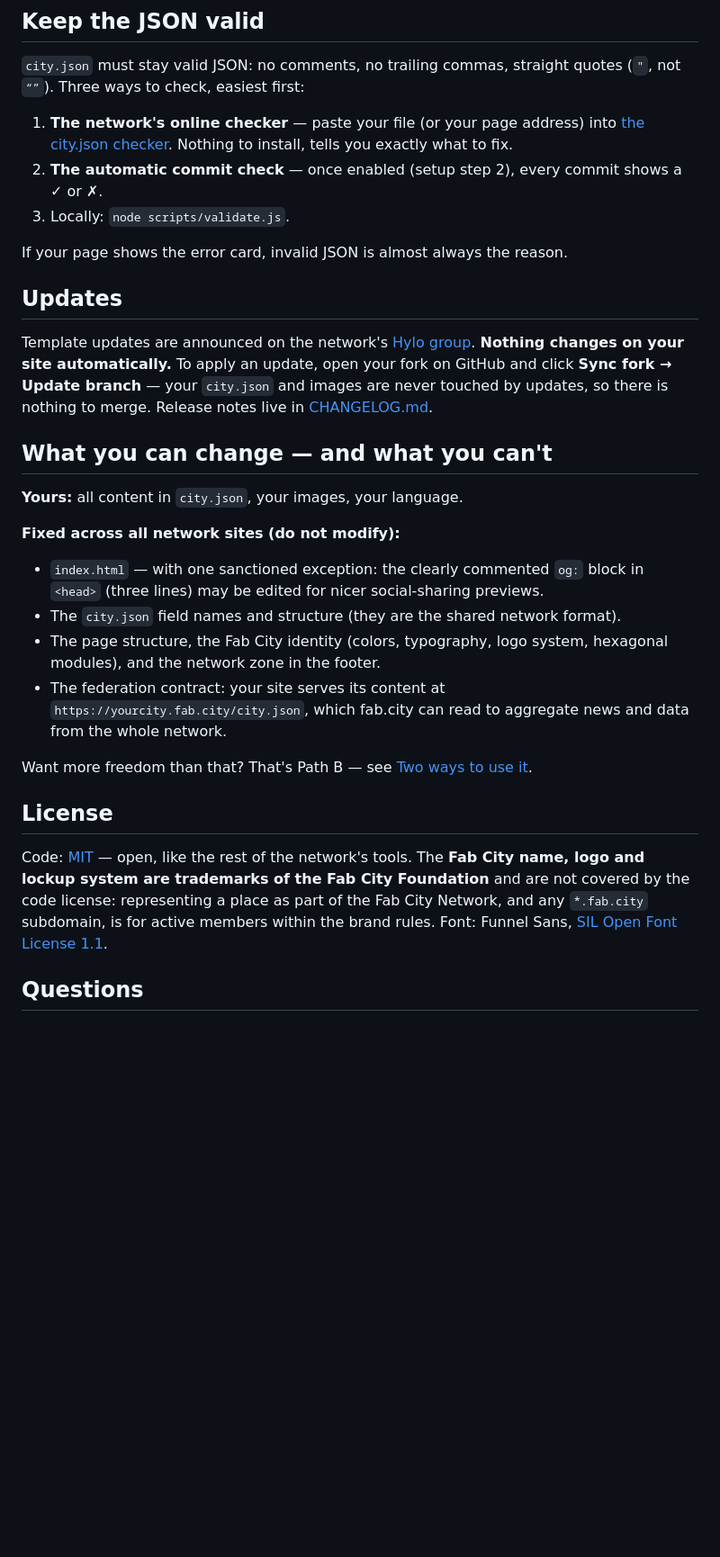
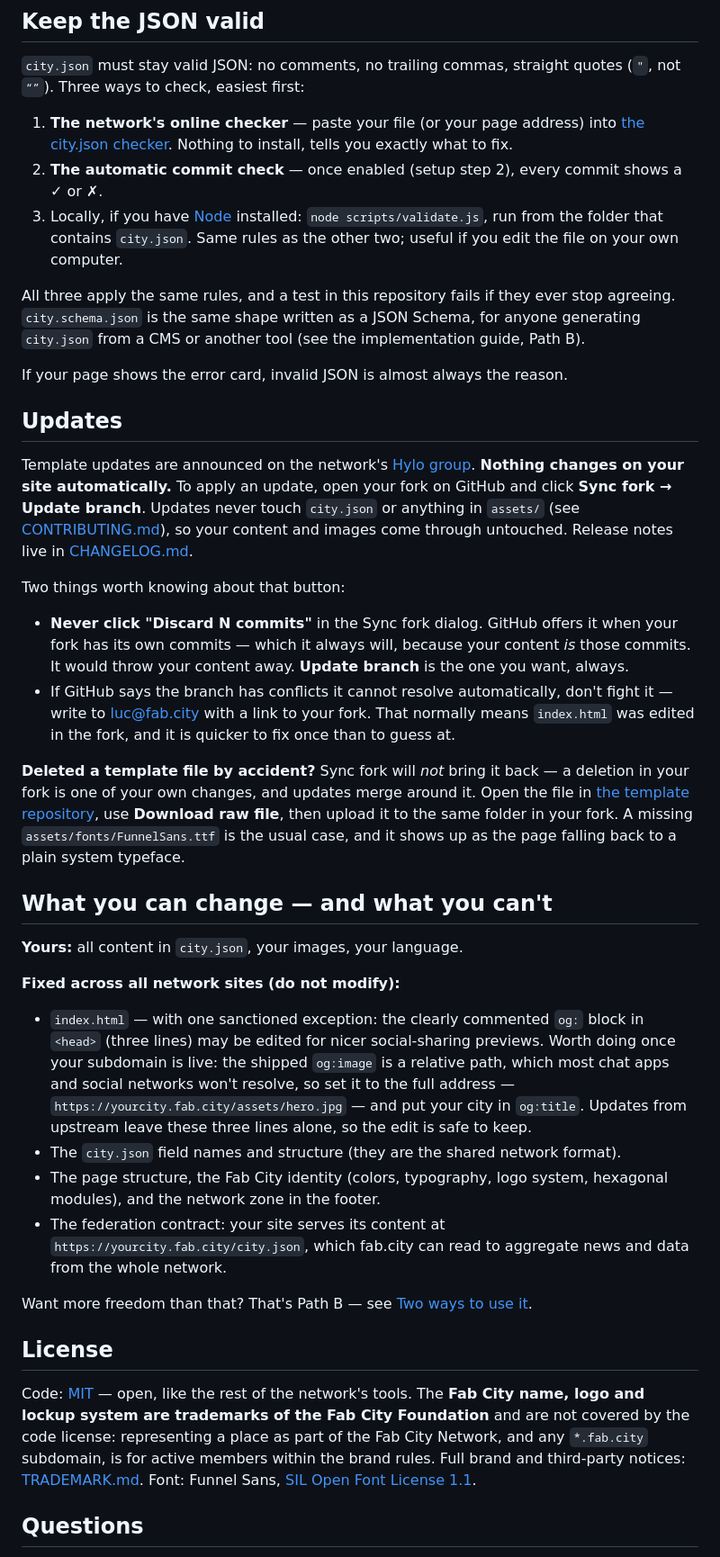
Before and after one commit to fabcity/city-site-template, a Markdown page: README.md, the part around one of its changes. Shown at 90% size. GitHub-like rendering; blank space fills up the shorter version.

```diff
--- a/README.md
+++ b/README.md
@@ -86,20 +93,29 @@ These come from the network, and they matter:
 
 1. **The network's online checker** — paste your file (or your page address) into [the city.json checker](https://fabcity.github.io/city-site-template/validate.html). Nothing to install, tells you exactly what to fix.
 2. **The automatic commit check** — once enabled (setup step 2), every commit shows a ✓ or ✗.
-3. Locally: `node scripts/validate.js`.
+3. Locally, if you have [Node](https://nodejs.org) installed: `node scripts/validate.js`, run from the folder that contains `city.json`. Same rules as the other two; useful if you edit the file on your own computer.
+
+All three apply the same rules, and a test in this repository fails if they ever stop agreeing. `city.schema.json` is the same shape written as a JSON Schema, for anyone generating `city.json` from a CMS or another tool (see the implementation guide, Path B).
 
 If your page shows the error card, invalid JSON is almost always the reason.
 
 ## Updates
 
-Template updates are announced on the network's [Hylo group](https://www.hylo.com/groups/fab-city-network/discussions). **Nothing changes on your site automatically.** To apply an update, open your fork on GitHub and click **Sync fork → Update branch** — your `city.json` and images are never touched by updates, so there is nothing to merge. Release notes live in [CHANGELOG.md](CHANGELOG.md).
+Template updates are announced on the network's [Hylo group](https://www.hylo.com/groups/fab-city-network/discussions). **Nothing changes on your site automatically.** To apply an update, open your fork on GitHub and click **Sync fork → Update branch**. Updates never touch `city.json` or anything in `assets/` (see [CONTRIBUTING.md](CONTRIBUTING.md)), so your content and images come through untouched. Release notes live in [CHANGELOG.md](CHANGELOG.md).
+
+Two things worth knowing about that button:
+
+- **Never click "Discard N commits"** in the Sync fork dialog. GitHub offers it when your fork has its own commits — which it always will, because your content *is* those commits. It would throw your content away. **Update branch** is the one you want, always.
+- If GitHub says the branch has conflicts it cannot resolve automatically, don't fight it — write to luc@fab.city with a link to your fork. That normally means `index.html` was edited in the fork, and it is quicker to fix once than to guess at.
+
+**Deleted a template file by accident?** Sync fork will *not* bring it back — a deletion in your fork is one of your own changes, and updates merge around it. Open the file in [the template repository](https://github.com/fabcity/city-site-template), use **Download raw file**, then upload it to the same folder in your fork. A missing `assets/fonts/FunnelSans.ttf` is the usual case, and it shows up as the page falling back to a plain system typeface.
 
 ## What you can change — and what you can't
 
 **Yours:** all content in `city.json`, your images, your language.
 
 **Fixed across all network sites (do not modify):**
-- `index.html` — with one sanctioned exception: the clearly commented `og:` block in `<head>` (three lines) may be edited for nicer social-sharing previews.
+- `index.html` — with one sanctioned exception: the clearly commented `og:` block in `<head>` (three lines) may be edited for nicer social-sharing previews. Worth doing once your subdomain is live: the shipped `og:image` is a relative path, which most chat apps and social networks won't resolve, so set it to the full address — `https://yourcity.fab.city/assets/hero.jpg` — and put your city in `og:title`. Updates from upstream leave these three lines alone, so the edit is safe to keep.
 - The `city.json` field names and structure (they are the shared network format).
 - The page structure, the Fab City identity (colors, typography, logo system, hexagonal modules), and the network zone in the footer.
 - The federation contract: your site serves its content at `https://yourcity.fab.city/city.json`, which fab.city can read to aggregate news and data from the whole network.
@@ -108,7 +124,7 @@ Want more freedom than that? That's Path B — see [Two ways to use it](#two-way
 
 ## License
 
-Code: [MIT](LICENSE.md) — open, like the rest of the network's tools. The **Fab City name, logo and lockup system are trademarks of the Fab City Foundation** and are not covered by the code license: representing a place as part of the Fab City Network, and any `*.fab.city` subdomain, is for active members within the brand rules. Font: Funnel Sans, [SIL Open Font License 1.1](assets/fonts/OFL.txt).
+Code: [MIT](LICENSE.md) — open, like the rest of the network's tools. The **Fab City name, logo and lockup system are trademarks of the Fab City Foundation** and are not covered by the code license: representing a place as part of the Fab City Network, and any `*.fab.city` subdomain, is for active members within the brand rules. Full brand and third-party notices: [TRADEMARK.md](TRADEMARK.md). Font: Funnel Sans, [SIL Open Font License 1.1](assets/fonts/OFL.txt).
 
 ## Questions
 
```
Also changed, not shown: other parts of README.md (+12 -5 lines).
